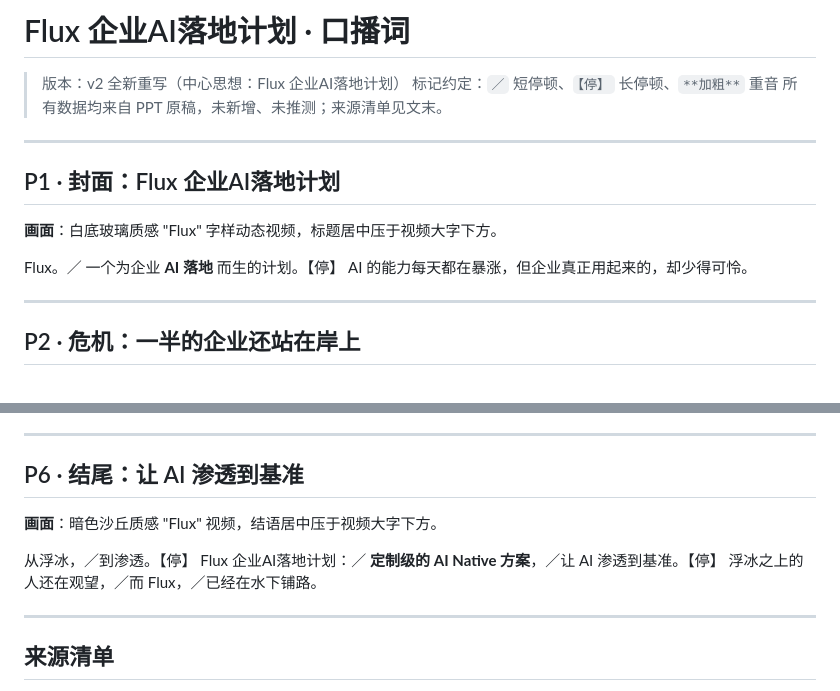
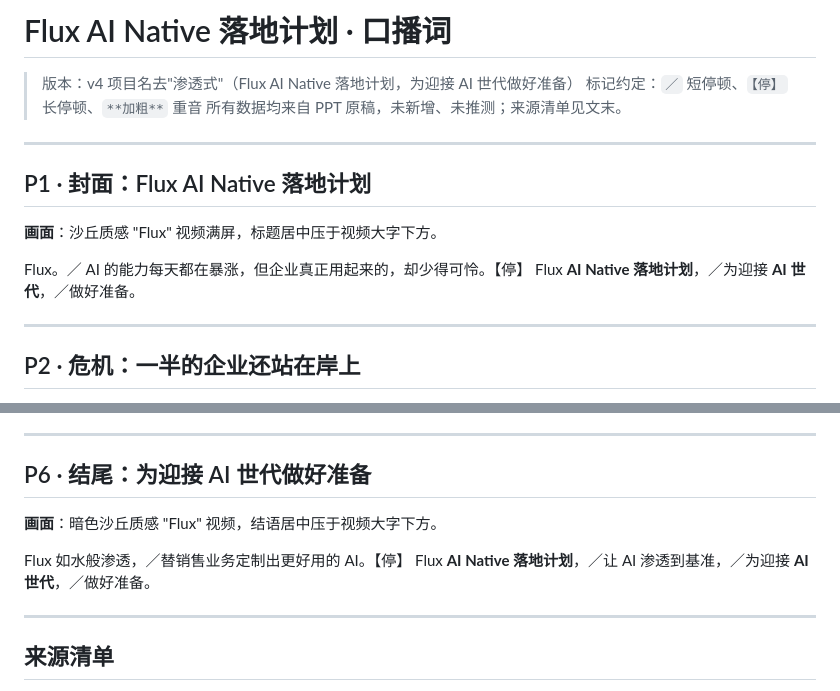
Before and after one commit to trissit-ai/trissit-ai.github.io, a Markdown page: Flux_AI_Proposal-narration.md, 2 parts joined by grey strips. Rendered like a GitHub page.

```diff
--- a/Flux_AI_Proposal-narration.md
+++ b/Flux_AI_Proposal-narration.md
@@ -1,18 +1,18 @@
-# Flux 企业AI落地计划 · 口播词
+# Flux AI Native 落地计划 · 口播词
 
-> 版本：v2 全新重写（中心思想：Flux 企业AI落地计划）
+> 版本：v4 项目名去"渗透式"（Flux AI Native 落地计划，为迎接 AI 世代做好准备）
 > 标记约定：`／` 短停顿、`【停】` 长停顿、`**加粗**` 重音
 > 所有数据均来自 PPT 原稿，未新增、未推测；来源清单见文末。
 
 ---
 
-## P1 · 封面：Flux 企业AI落地计划
+## P1 · 封面：Flux AI Native 落地计划
 
-**画面**：白底玻璃质感 "Flux" 字样动态视频，标题居中压于视频大字下方。
+**画面**：沙丘质感 "Flux" 视频满屏，标题居中压于视频大字下方。
 
 Flux。／
-一个为企业 **AI 落地** 而生的计划。【停】
-AI 的能力每天都在暴涨，但企业真正用起来的，却少得可怜。
+AI 的能力每天都在暴涨，但企业真正用起来的，却少得可怜。【停】
+Flux **AI Native 落地计划**，／为迎接 **AI 世代**，／做好准备。
 
 ---
 
@@ -79,14 +79,12 @@ OpenAI 的首席运营官说得很直白：／"客户需要帮助，从概念验
 
 ---
 
-## P6 · 结尾：让 AI 渗透到基准
+## P6 · 结尾：为迎接 AI 世代做好准备
 
 **画面**：暗色沙丘质感 "Flux" 视频，结语居中压于视频大字下方。
 
-从浮冰，／到渗透。【停】
-Flux 企业AI落地计划：／
-**定制级的 AI Native 方案**，／让 AI 渗透到基准。【停】
-浮冰之上的人还在观望，／而 Flux，／已经在水下铺路。
+Flux 如水般渗透，／替销售业务定制出更好用的 AI。【停】
+Flux **AI Native 落地计划**，／让 AI 渗透到基准，／为迎接 **AI 世代**，／做好准备。
 
 ---
 
```
